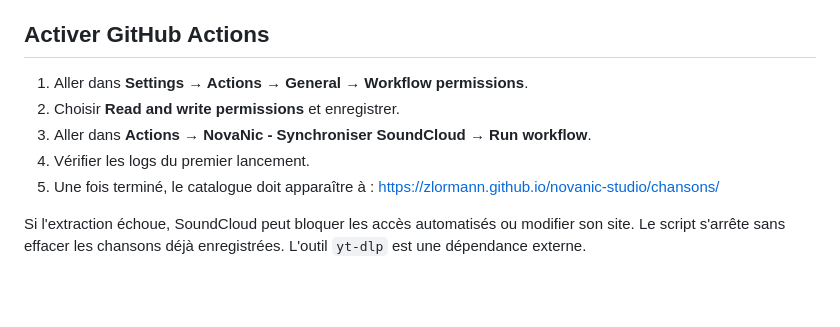
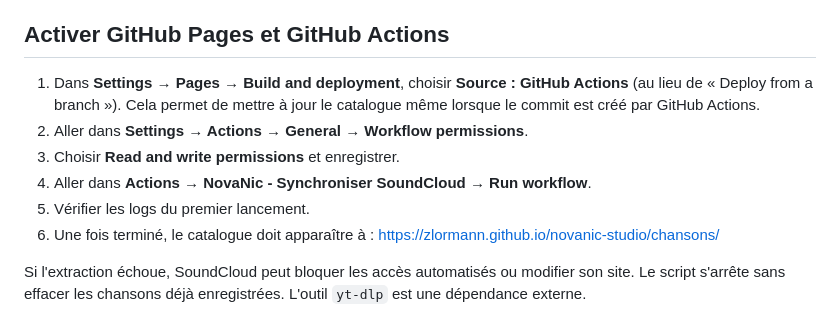
Before and after one commit to Zlormann/novanic-studio, a Markdown page: AUTOMATISATION.md, the part around the change. Drawn GitHub-style; blank space fills up the shorter version.

Commit message:
Preciser configuration Pages source GitHub Actions

```diff
--- a/AUTOMATISATION.md
+++ b/AUTOMATISATION.md
@@ -10,12 +10,13 @@ Ce module complète le générateur d'articles existant.
 - Le suivi dans `chansons/state.json` évite normalement les doublons.
 - Si Blogger n'est pas connecté, les nouvelles chansons attendent ; elles pourront être publiées après connexion.
 
-## Activer GitHub Actions
-1. Aller dans **Settings → Actions → General → Workflow permissions**.
-2. Choisir **Read and write permissions** et enregistrer.
-3. Aller dans **Actions → NovaNic - Synchroniser SoundCloud → Run workflow**.
-4. Vérifier les logs du premier lancement.
-5. Une fois terminé, le catalogue doit apparaître à : https://zlormann.github.io/novanic-studio/chansons/
+## Activer GitHub Pages et GitHub Actions
+1. Dans **Settings → Pages → Build and deployment**, choisir **Source : GitHub Actions** (au lieu de « Deploy from a branch »). Cela permet de mettre à jour le catalogue même lorsque le commit est créé par GitHub Actions.
+2. Aller dans **Settings → Actions → General → Workflow permissions**.
+3. Choisir **Read and write permissions** et enregistrer.
+4. Aller dans **Actions → NovaNic - Synchroniser SoundCloud → Run workflow**.
+5. Vérifier les logs du premier lancement.
+6. Une fois terminé, le catalogue doit apparaître à : https://zlormann.github.io/novanic-studio/chansons/
 
 Si l'extraction échoue, SoundCloud peut bloquer les accès automatisés ou modifier son site. Le script s'arrête sans effacer les chansons déjà enregistrées. L'outil `yt-dlp` est une dépendance externe.
 
```
